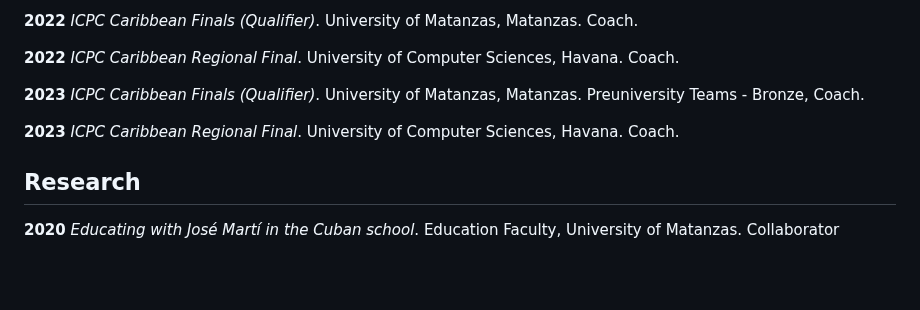
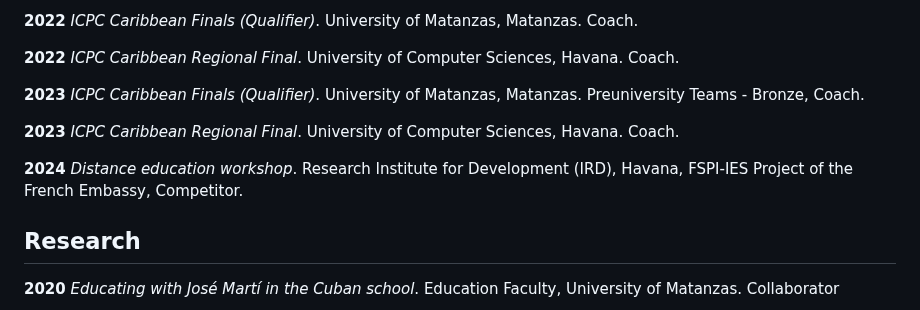
Before and after one commit to vasha54/vasha54, a Markdown page: README.md, the part around one of its changes. Drawn GitHub-style; blank space fills up the shorter version.

```diff
--- a/README.md
+++ b/README.md
@@ -284,6 +284,8 @@ English *Professional competence*
 
 **2023** *ICPC Caribbean Regional Final*. University of Computer Sciences, Havana. Coach.
 
+**2024** *Distance education workshop*. Research Institute for Development (IRD), Havana, FSPI-IES Project of the French Embassy, Competitor.
+
 ## Research
 
 **2020** *Educating with José Martí in the Cuban school*. Education Faculty, University of Matanzas. Collaborator
```
Also changed, not shown: other parts of README.md (+1 -1 lines), img/IMG-20240301-WA0007.jpg (added), img/cer_introduction_csharp.png (added), 8 other files.
